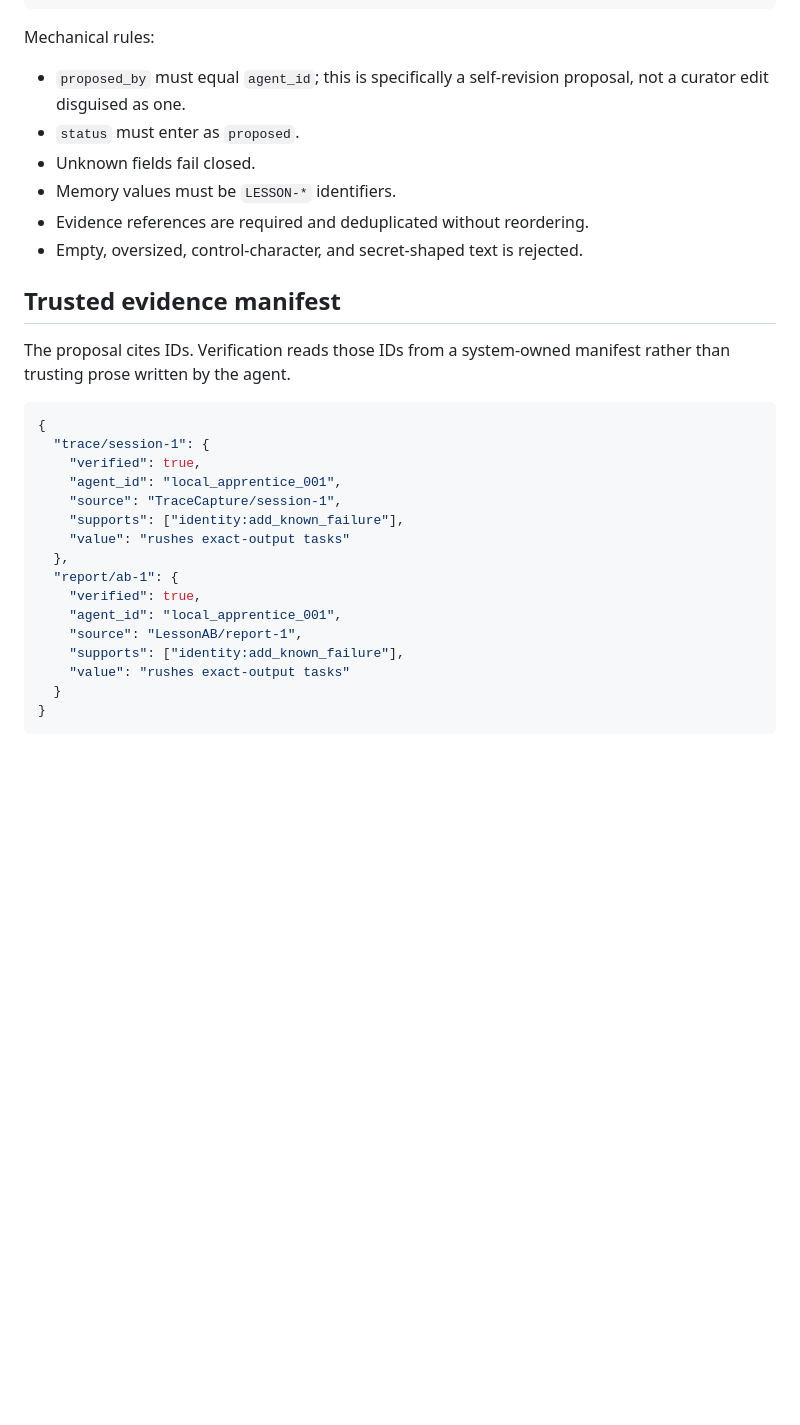
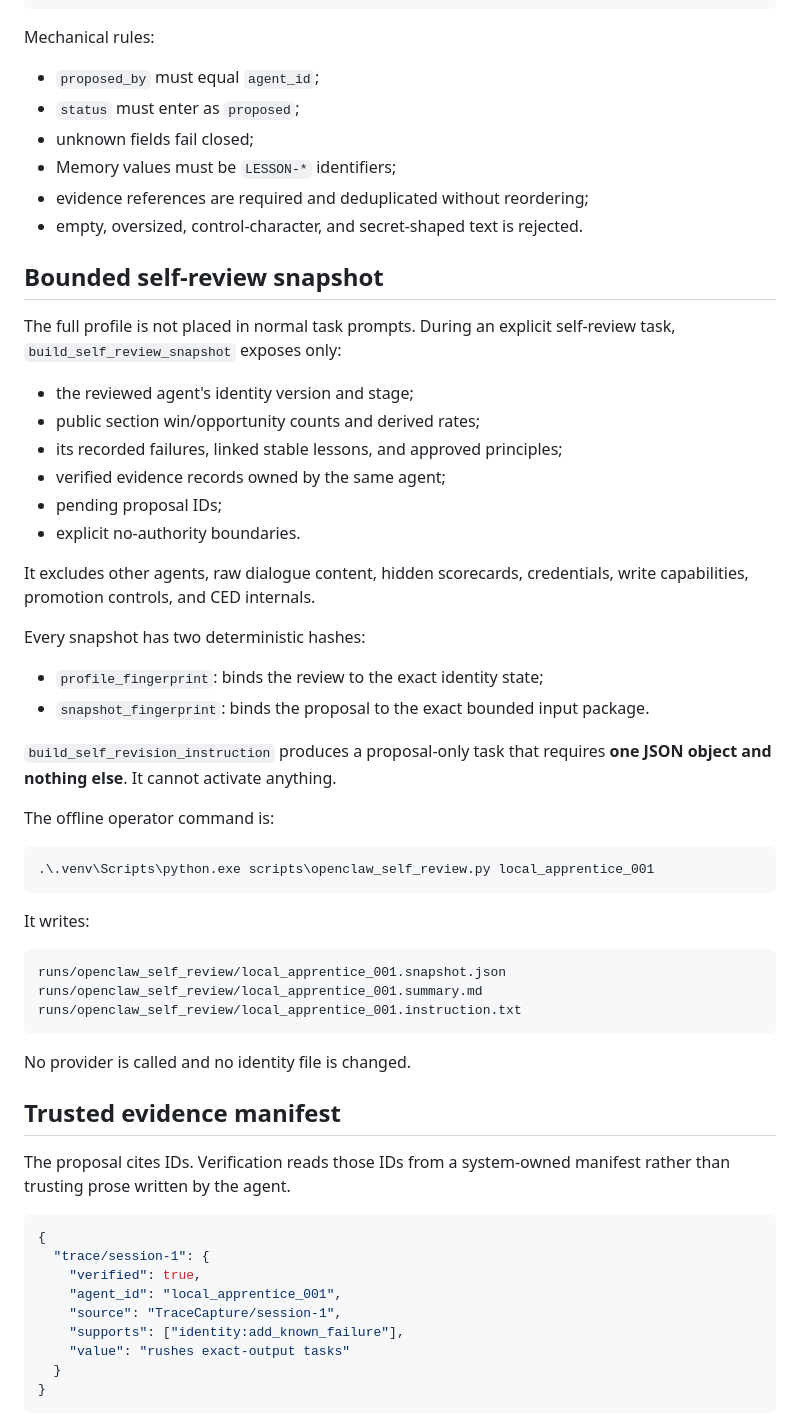
Before and after one commit to lio1988/Socrates-AI, a Markdown page: docs/openclaw_memory_lessons/SELF_REVISION_GOVERNANCE.md, the part around one of its changes. Drawn GitHub-style; blank space fills up the shorter version.

Commit message:
Document bounded self-review and revision probation

````diff
--- a/docs/openclaw_memory_lessons/SELF_REVISION_GOVERNANCE.md
+++ b/docs/openclaw_memory_lessons/SELF_REVISION_GOVERNANCE.md
@@ -77,13 +85,51 @@ access, council voting weight, role authority, or automatic prompt mutation.
 
 Mechanical rules:
 
-- `proposed_by` must equal `agent_id`; this is specifically a self-revision
-  proposal, not a curator edit disguised as one.
-- `status` must enter as `proposed`.
-- Unknown fields fail closed.
-- Memory values must be `LESSON-*` identifiers.
-- Evidence references are required and deduplicated without reordering.
-- Empty, oversized, control-character, and secret-shaped text is rejected.
+- `proposed_by` must equal `agent_id`;
+- `status` must enter as `proposed`;
+- unknown fields fail closed;
+- Memory values must be `LESSON-*` identifiers;
+- evidence references are required and deduplicated without reordering;
+- empty, oversized, control-character, and secret-shaped text is rejected.
+
+## Bounded self-review snapshot
+
+The full profile is not placed in normal task prompts. During an explicit
+self-review task, `build_self_review_snapshot` exposes only:
+
+- the reviewed agent's identity version and stage;
+- public section win/opportunity counts and derived rates;
+- its recorded failures, linked stable lessons, and approved principles;
+- verified evidence records owned by the same agent;
+- pending proposal IDs;
+- explicit no-authority boundaries.
+
+It excludes other agents, raw dialogue content, hidden scorecards, credentials,
+write capabilities, promotion controls, and CED internals.
+
+Every snapshot has two deterministic hashes:
+
+- `profile_fingerprint`: binds the review to the exact identity state;
+- `snapshot_fingerprint`: binds the proposal to the exact bounded input package.
+
+`build_self_revision_instruction` produces a proposal-only task that requires
+**one JSON object and nothing else**. It cannot activate anything.
+
+The offline operator command is:
+
+```powershell
+.\.venv\Scripts\python.exe scripts\openclaw_self_review.py local_apprentice_001
+```
+
+It writes:
+
+```text
+runs/openclaw_self_review/local_apprentice_001.snapshot.json
+runs/openclaw_self_review/local_apprentice_001.summary.md
+runs/openclaw_self_review/local_apprentice_001.instruction.txt
+```
+
+No provider is called and no identity file is changed.
 
 ## Trusted evidence manifest
 
@@ -96,13 +142,6 @@ manifest rather than trusting prose written by the agent.
     "verified": true,
     "agent_id": "local_apprentice_001",
     "source": "TraceCapture/session-1",
-    "supports": ["identity:add_known_failure"],
-    "value": "rushes exact-output tasks"
-  },
-  "report/ab-1": {
-    "verified": true,
-    "agent_id": "local_apprentice_001",
-    "source": "LessonAB/report-1",
     "supports": ["identity:add_known_failure"],
     "value": "rushes exact-output tasks"
   }
````
Also changed, not shown: other parts of docs/openclaw_memory_lessons/SELF_REVISION_GOVERNANCE.md (+108 -30 lines).
